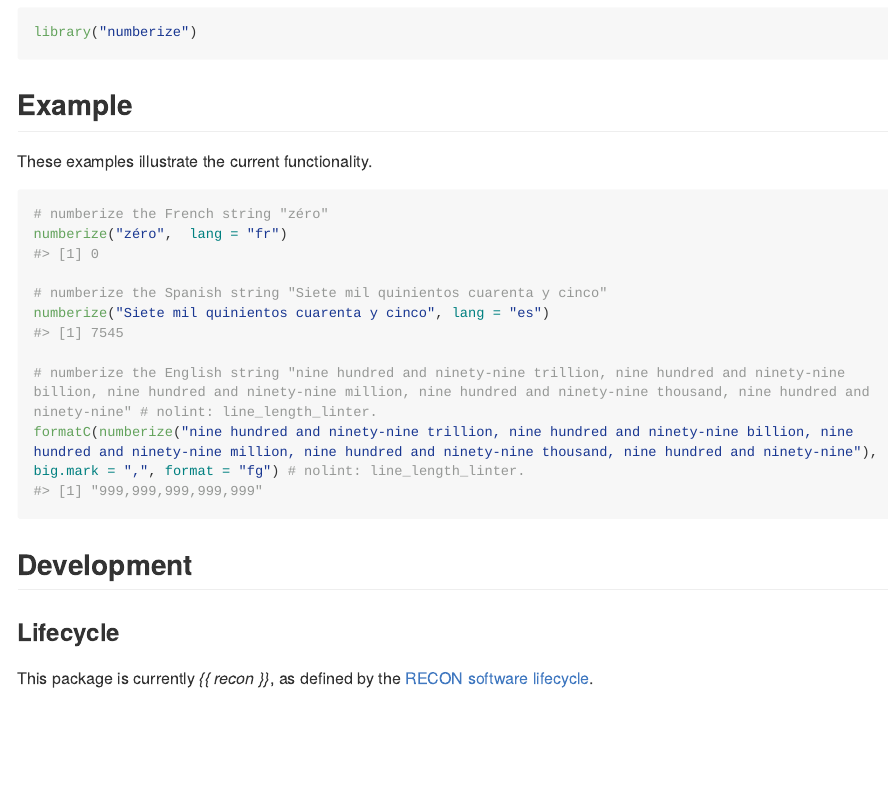
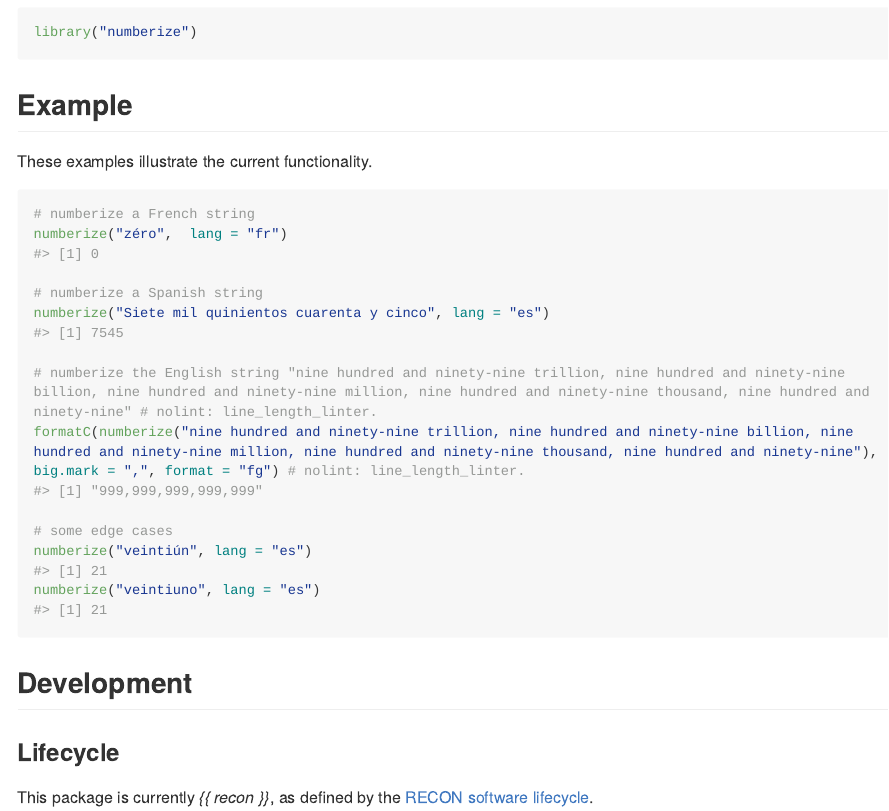
Before and after one commit to epiverse-trace/numberize, an R Markdown document (README.Rmd): the page in a window 1100 px wide, from 480 px down. Rendered offline with R 4.5, knitr and Pandoc, with nearby package versions; some code elsewhere in the file could not run offline; long lines of code are wrapped; badge pictures from the web are left out.

Commit message:
Updated to account for Spanish edge cases

````diff
--- a/README.Rmd
+++ b/README.Rmd
@@ -49,14 +49,18 @@ library("numberize")
 These examples illustrate the current functionality.
 
 ```{r eval=TRUE}
-# numberize the French string "zéro"
+# numberize a French string
 numberize("zéro",  lang = "fr")
 
-# numberize the Spanish string "Siete mil quinientos cuarenta y cinco"
+# numberize a Spanish string
 numberize("Siete mil quinientos cuarenta y cinco", lang = "es")
 
 # numberize the English string "nine hundred and ninety-nine trillion, nine hundred and ninety-nine billion, nine hundred and ninety-nine million, nine hundred and ninety-nine thousand, nine hundred and ninety-nine" # nolint: line_length_linter.
 formatC(numberize("nine hundred and ninety-nine trillion, nine hundred and ninety-nine billion, nine hundred and ninety-nine million, nine hundred and ninety-nine thousand, nine hundred and ninety-nine"), big.mark = ",", format = "fg") # nolint: line_length_linter.
+
+# some edge cases
+numberize("veintiún", lang = "es")
+numberize("veintiuno", lang = "es")
 ```
 
 ## Development
````
Also changed, not shown: R/numberize.R (+10 -8 lines), 1 other file.
